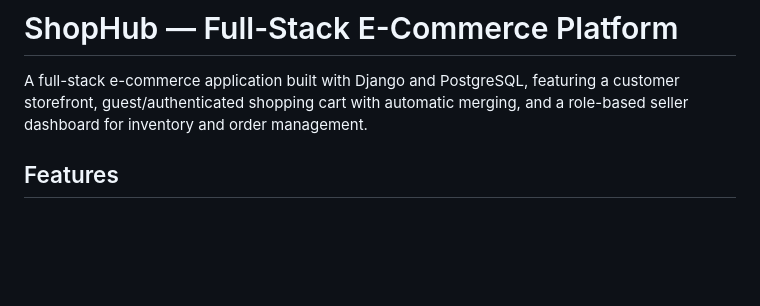
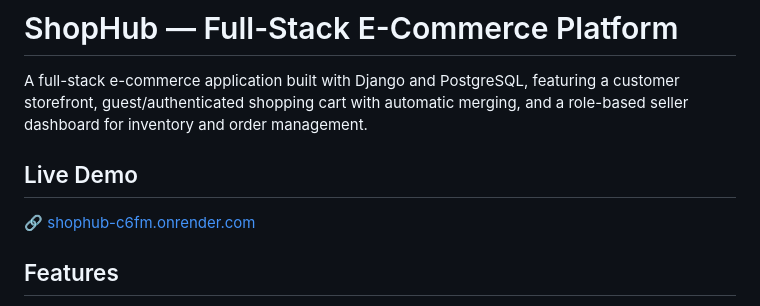
Before and after one commit to ayush-pradhan-dev/shophub-ecommerce, a Markdown page: README.md, the part around the change. Rendered like a GitHub page; blank space fills up the shorter version.

```diff
--- a/README.md
+++ b/README.md
@@ -1,6 +1,9 @@
 # ShopHub — Full-Stack E-Commerce Platform
 
 A full-stack e-commerce application built with Django and PostgreSQL, featuring a customer storefront, guest/authenticated shopping cart with automatic merging, and a role-based seller dashboard for inventory and order management.
+
+## Live Demo
+🔗 [shophub-c6fm.onrender.com](https://shophub-c6fm.onrender.com)
 
 ## Features
 
```
